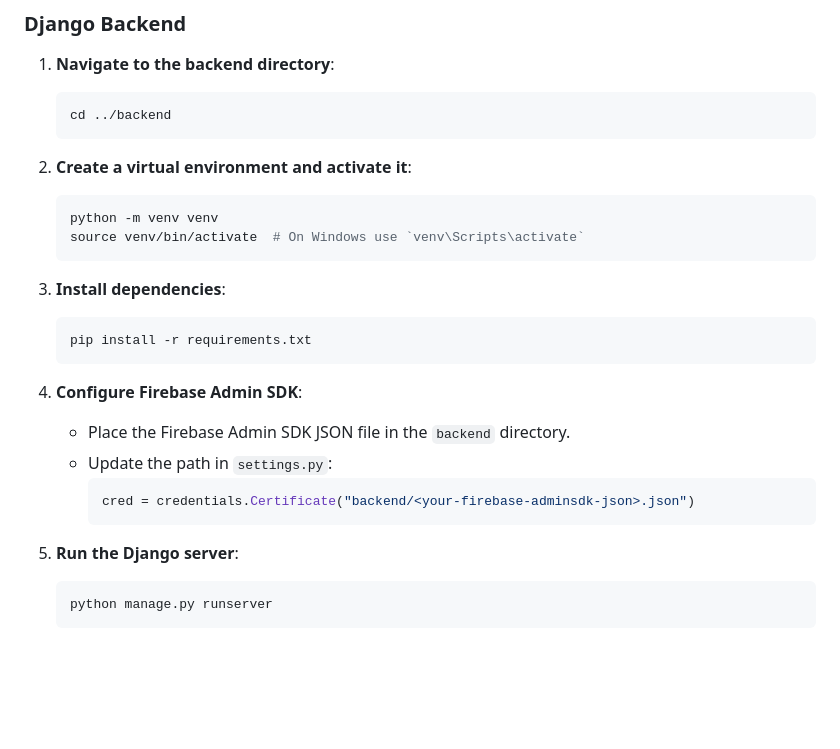
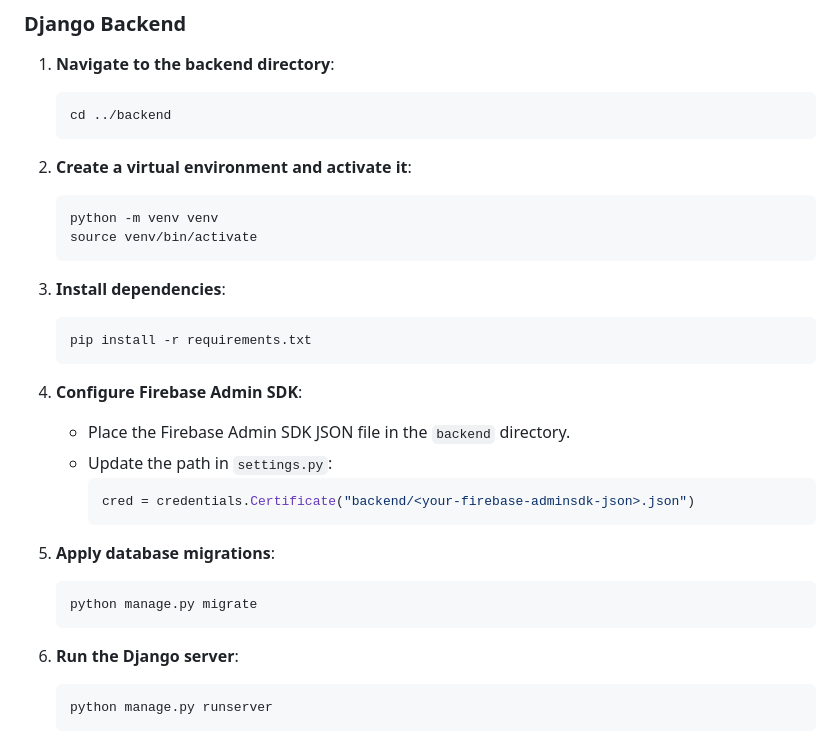
Before and after one commit to jakobatgithub/notification_test, a Markdown page: README.md, the part around one of its changes. Rendered like a GitHub page; blank space fills up the shorter version.

````diff
--- a/README.md
+++ b/README.md
@@ -73,7 +86,7 @@ This project incorporates several security and efficiency measures to ensure sea
 2. **Create a virtual environment and activate it**:
     ```sh
     python -m venv venv
-    source venv/bin/activate  # On Windows use `venv\Scripts\activate`
+    source venv/bin/activate
     ```
 
 3. **Install dependencies**:
@@ -88,7 +101,12 @@ This project incorporates several security and efficiency measures to ensure sea
       cred = credentials.Certificate("backend/<your-firebase-adminsdk-json>.json")
       ```
 
-5. **Run the Django server**:
+5. **Apply database migrations**:
+    ```sh
+    python manage.py migrate
+    ```
+
+6. **Run the Django server**:
     ```sh
     python manage.py runserver
     ```
````
Also changed, not shown: other parts of README.md (+20 -21 lines).
